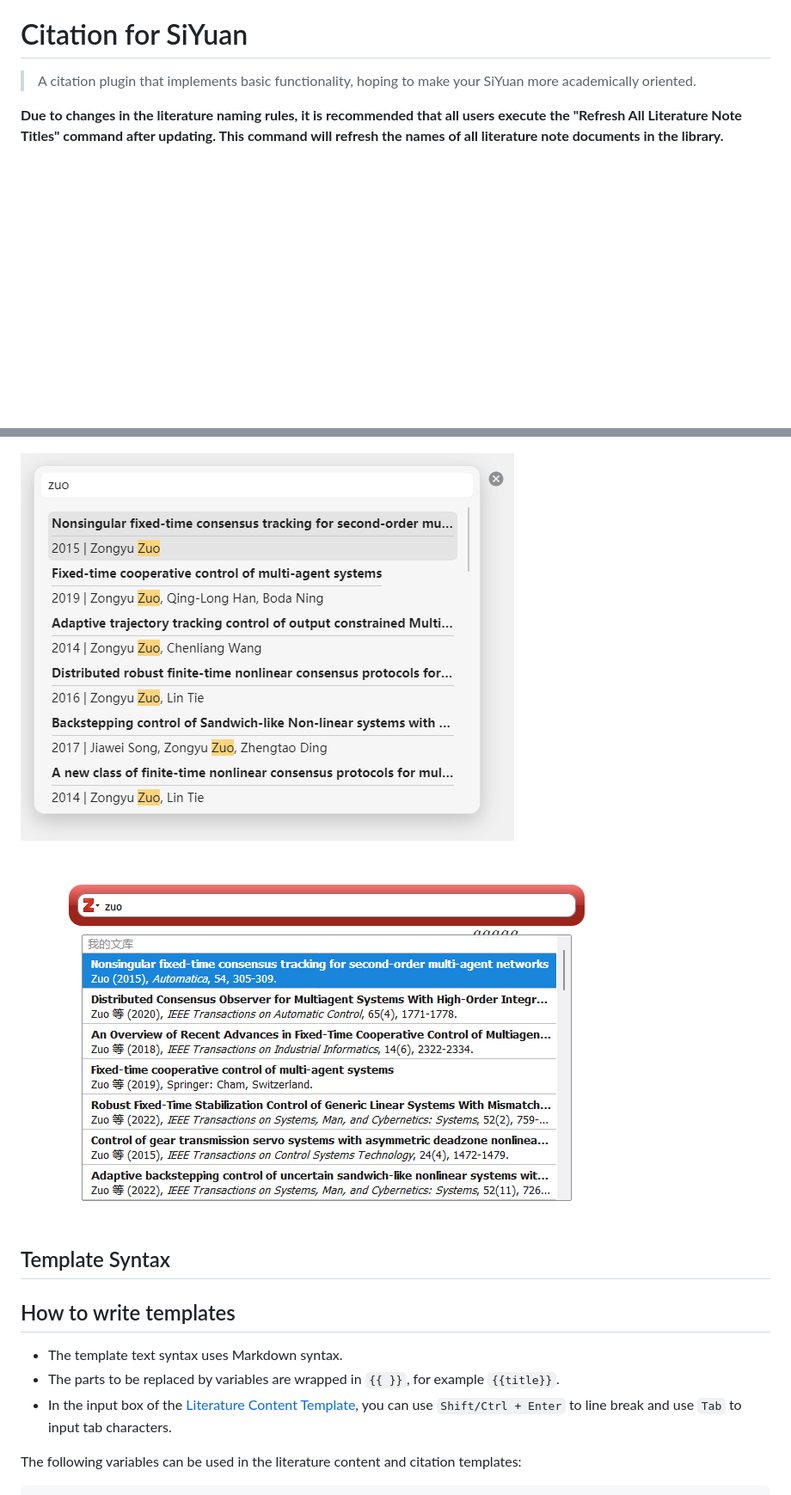
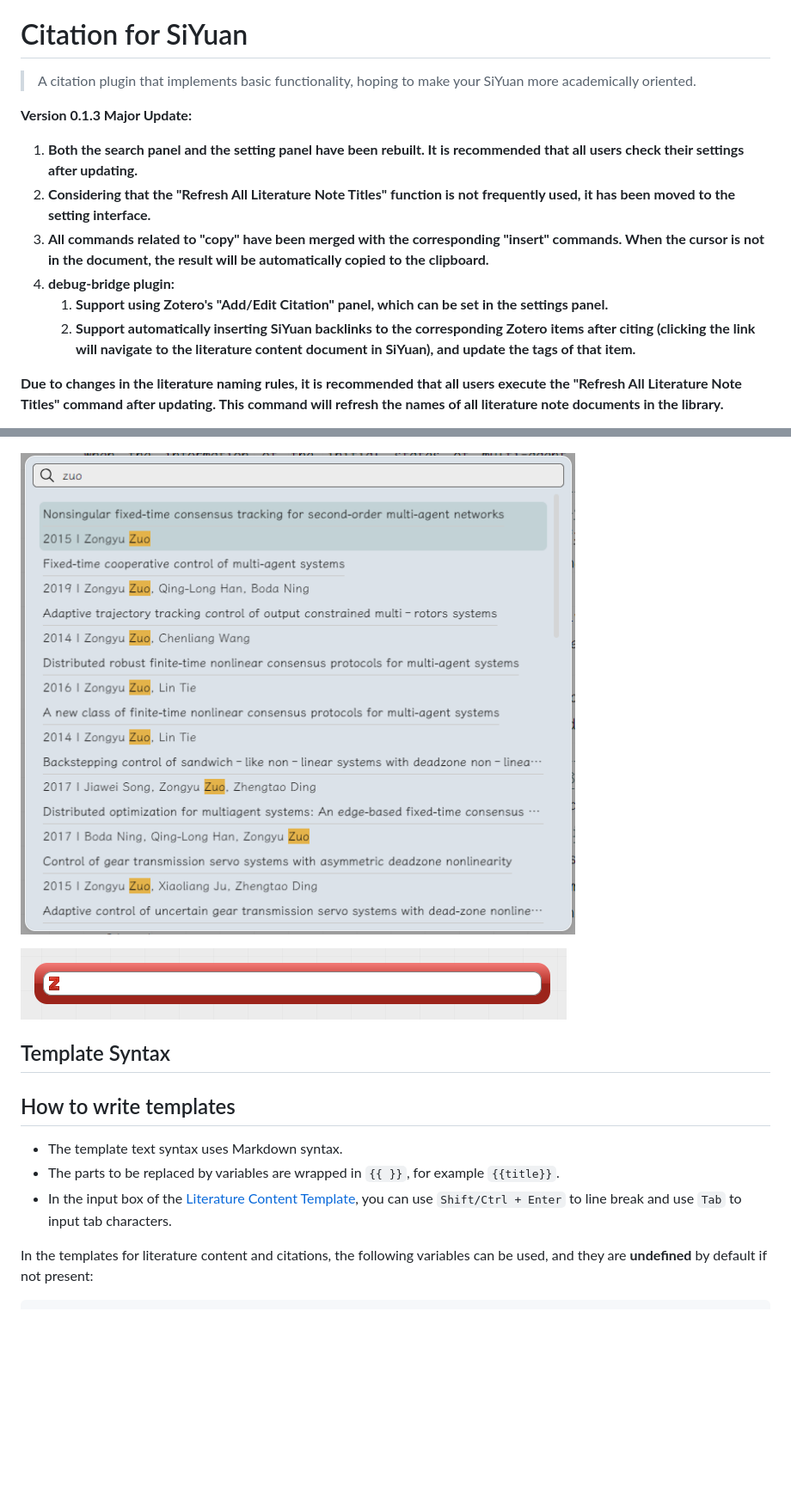
Before and after one commit to WingDr/siyuan-plugin-citation, a Markdown page: README.md, 2 parts joined by grey strips. Shown at 86% size. GitHub-like rendering; pictures changed too: assets/searchpanel.png, assets/zoteroIntegration.png; blank space fills up the shorter version.

````diff
--- a/README.md
+++ b/README.md
@@ -3,6 +3,15 @@
 # Citation for SiYuan
 
 > A citation plugin that implements basic functionality, hoping to make your SiYuan more academically oriented.
+
+**Version 0.1.3 Major Update:**
+
+1. **Both the search panel and the setting panel have been rebuilt. It is recommended that all users check their settings after updating.**
+2. **Considering that the "Refresh All Literature Note Titles" function is not frequently used, it has been moved to the setting interface.**
+3. **All commands related to "copy" have been merged with the corresponding "insert" commands. When the cursor is not in the document, the result will be automatically copied to the clipboard.**
+4. **debug-bridge plugin:**
+   1. **Support using Zotero's "Add/Edit Citation" panel, which can be set in the settings panel.**
+   2. **Support automatically inserting SiYuan backlinks to the corresponding Zotero items after citing (clicking the link will navigate to the literature content document in SiYuan), and update the tags of that item.**
 
 **Due to changes in the literature naming rules, it is recommended that all users execute the "Refresh All Literature Note Titles" command after updating. This command will refresh the names of all literature note documents in the library.**
 
@@ -118,6 +138,6 @@ Currently, you can use three different sources for literature data: Data Files (
 - The parts to be replaced by variables are wrapped in `{{ }}`, for example `{{title}}`.
 - In the input box of the [Literature Content Template](#Setting-the-plugin), you can use `Shift/Ctrl + Enter` to line break and use `Tab` to input tab characters.
 
-The following variables can be used in the literature content and citation templates:
+In the templates for literature content and citations, the following variables can be used, and they are **undefined** by default if not present:
 
 ```markdown
````
Also changed, not shown: other parts of README.md (+83 -74 lines), README_zh_CN.md (+36 -22 lines), assets/commandpanel.png, assets/preview.jpg (added), assets/protyleslash.png, assets/setcommand.png, 2 other files.
